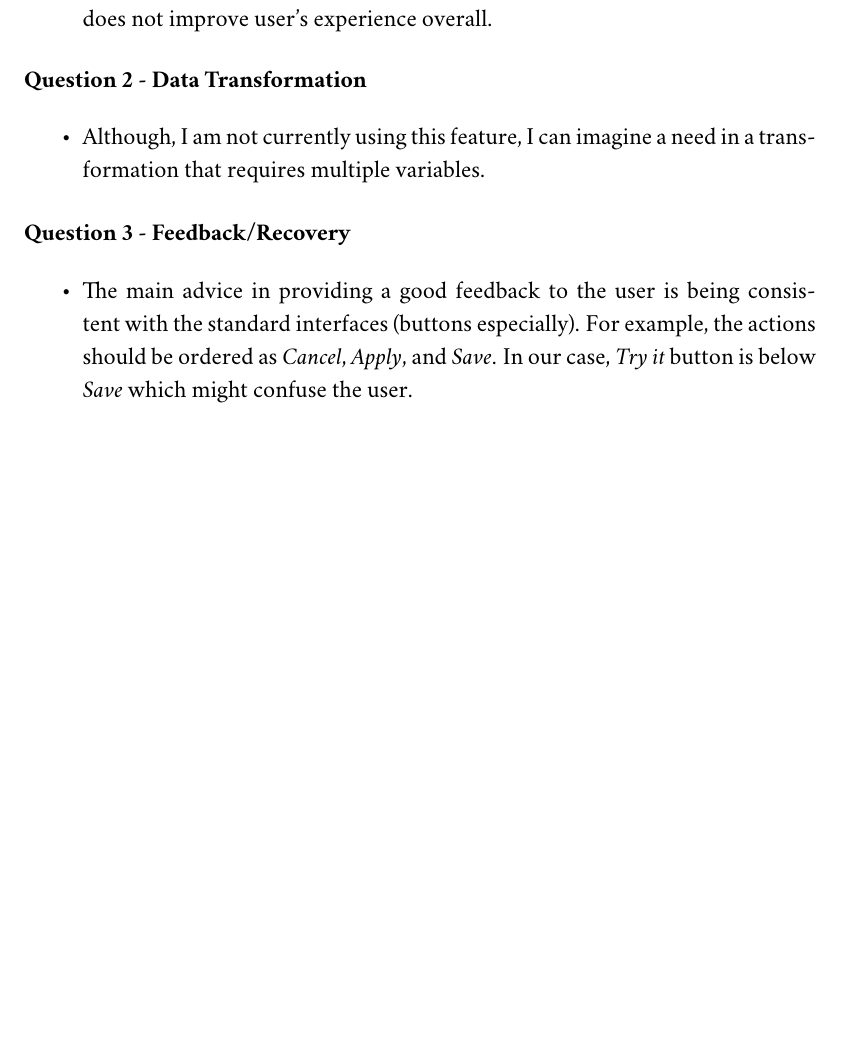
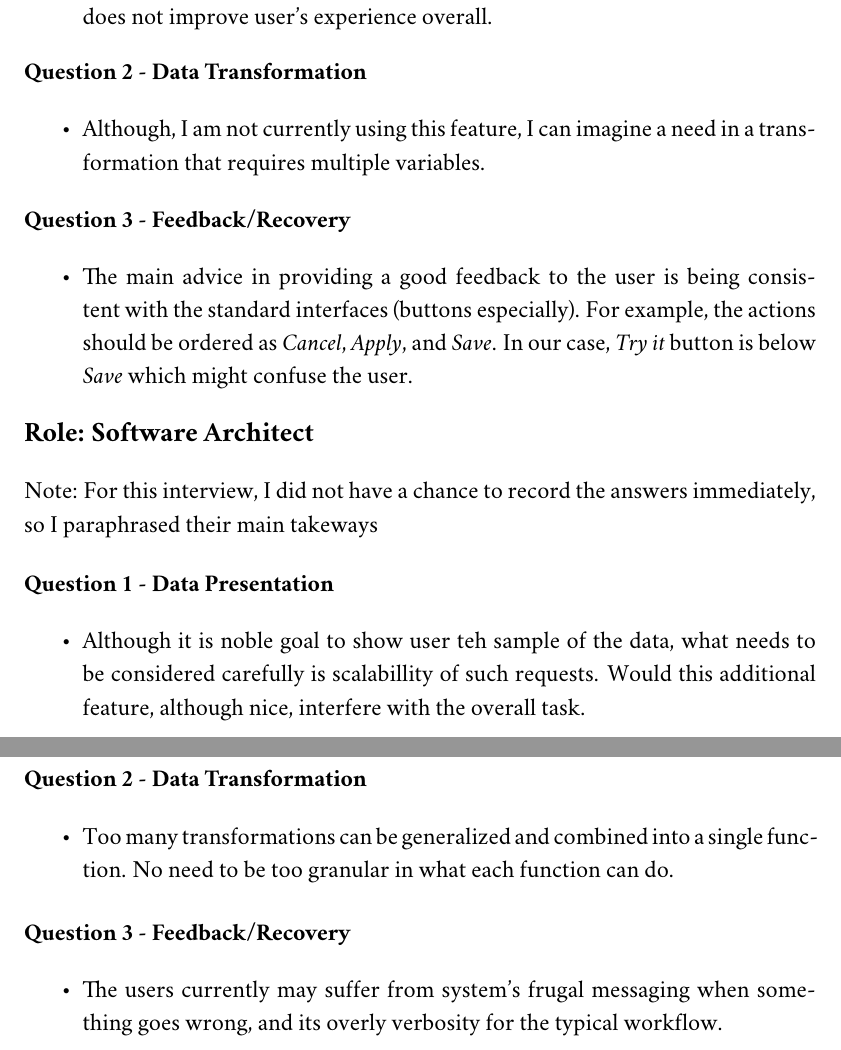
Before and after one commit to sshegheva/human-computer-interaction, a LaTeX problem sheet (assignment_m2.tex): part of page 11 of 11 before the commit and two parts of pages 11 and 12 of 12 after it, the two joined at a grey line, cut so that both start at the same text, the shorter picture padded with empty space. Compiled offline with pdfLaTeX.

Commit message:
Finish question 2

```diff
--- a/assignment_m2.tex
+++ b/assignment_m2.tex
@@ -314,4 +318,23 @@ Do you feel that the current system's feedback is adequate? For example, recall
     \item The main advice in providing a good feedback to the user is being consistent with the standard interfaces (buttons especially). For example, the actions should be ordered as \textit{Cancel}, \textit{Apply}, and \textit{Save}. In our case, \textit{Try it} button is below \textit{Save} which might confuse the user.
 \end{itemize}
 
+\subsection*{Role: Software Architect}
+
+Note: For this interview, I did not have a chance to record the answers immediately, so I paraphrased their main takeways
+\subsubsection*{Question 1 - Data Presentation}
+
+\begin{itemize}
+    \item Although it is noble goal to show user teh sample of the data, what needs to be considered carefully is scalabillity of such requests. Would this additional feature, although nice, interfere with the overall task.
+\end{itemize}
+
+\subsubsection*{Question 2 - Data Transformation}
+\begin{itemize}
+    \item Too many transformations can be generalized and combined into a single function. No need to be too granular in what each function can do.
+\end{itemize}
+
+\subsubsection*{Question 3 - Feedback/Recovery}
+\begin{itemize}
+    \item The users currently may suffer from system's frugal messaging when something goes wrong, and its overly verbosity for the typical workflow.
+\end{itemize}
+
 \end{document}
```
Also changed, not shown: assignment_m2.tex (28 more changed lines).
